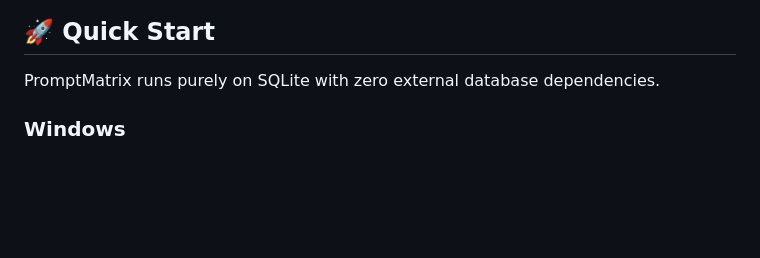
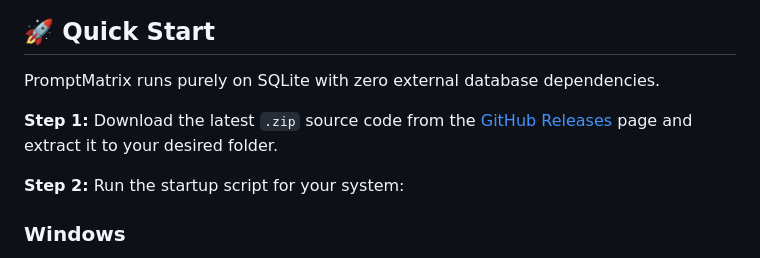
Before and after one commit to PromptMatrix/promptmatrix.github.io, a Markdown page: README.md, the part around one of its changes. Drawn GitHub-style; blank space fills up the shorter version.

```diff
--- a/README.md
+++ b/README.md
@@ -66,6 +66,10 @@ agent.run(system_prompt)
 ## 🚀 Quick Start
 
 PromptMatrix runs purely on SQLite with zero external database dependencies.
+
+**Step 1:** Download the latest `.zip` source code from the [GitHub Releases](https://github.com/PromptMatrix/promptmatrix.github.io/releases) page and extract it to your desired folder.
+
+**Step 2:** Run the startup script for your system:
 
 ### Windows
 Double-click **`start.bat`** — it handles venv creation, dependencies, secret generation, and database migrations automatically.
```
Also changed, not shown: other parts of README.md (+1 -1 lines).
